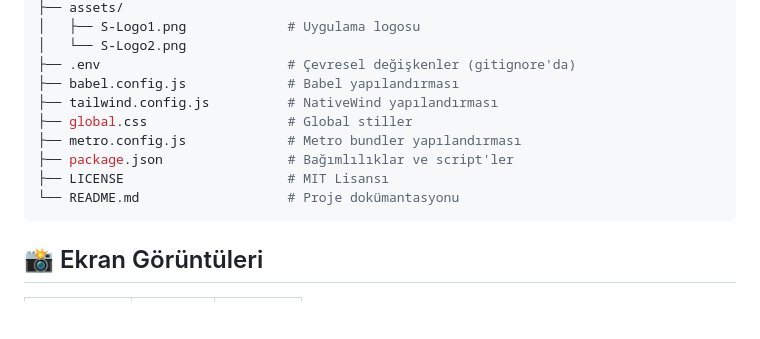
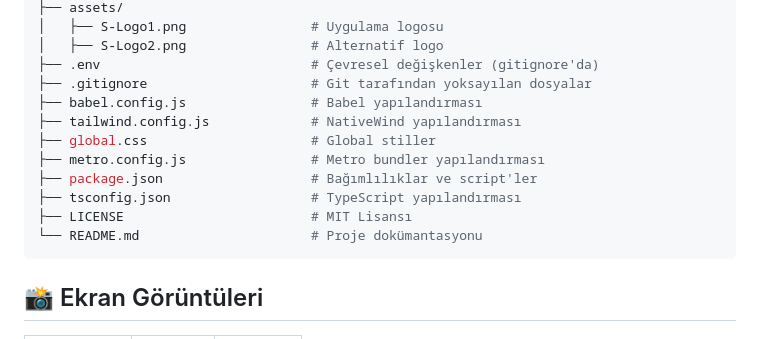
Before and after one commit to azovayt/listing-app, a Markdown page: README.md, the part around one of its changes. Drawn GitHub-style; blank space fills up the shorter version.

````diff
--- a/README.md
+++ b/README.md
@@ -65,14 +71,16 @@ sahibinden-clone/
 ├── assets/
-│   ├── S-Logo1.png             # Uygulama logosu
-│   └── S-Logo2.png
-├── .env                        # Çevresel değişkenler (gitignore'da)
-├── babel.config.js             # Babel yapılandırması
-├── tailwind.config.js          # NativeWind yapılandırması
-├── global.css                  # Global stiller
-├── metro.config.js             # Metro bundler yapılandırması
-├── package.json                # Bağımlılıklar ve script'ler
-├── LICENSE                     # MIT Lisansı
-└── README.md                   # Proje dokümantasyonu
+│   ├── S-Logo1.png                # Uygulama logosu
+│   ├── S-Logo2.png                # Alternatif logo
+├── .env                           # Çevresel değişkenler (gitignore'da)
+├── .gitignore                     # Git tarafından yoksayılan dosyalar
+├── babel.config.js                # Babel yapılandırması
+├── tailwind.config.js             # NativeWind yapılandırması
+├── global.css                     # Global stiller
+├── metro.config.js                # Metro bundler yapılandırması
+├── package.json                   # Bağımlılıklar ve script'ler
+├── tsconfig.json                  # TypeScript yapılandırması
+├── LICENSE                        # MIT Lisansı
+└── README.md                      # Proje dokümantasyonu
 ```
 
 ## 📸 Ekran Görüntüleri
````
Also changed, not shown: other parts of README.md (+41 -35 lines).
